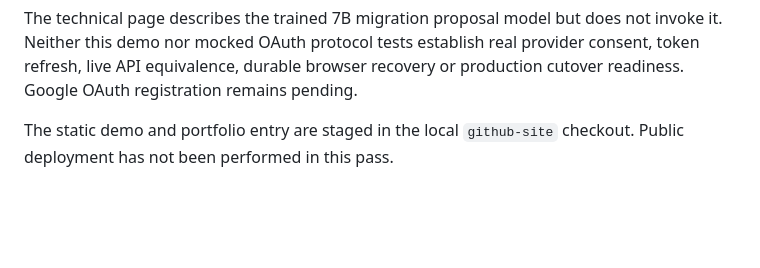
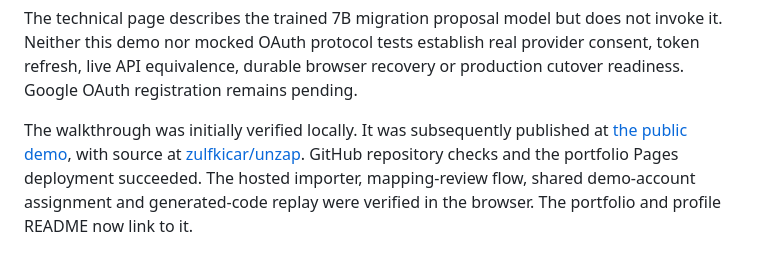
Before and after one commit to zulfkicar/unzap, a Markdown page: docs/onboarding-demo-2026-10-10.md, the part around the change. Drawn GitHub-style; blank space fills up the shorter version.

Commit message:
Record hosted walkthrough and publication verification

```diff
--- a/docs/onboarding-demo-2026-10-10.md
+++ b/docs/onboarding-demo-2026-10-10.md
@@ -32,4 +32,4 @@ JSON imports are bounded to 4 MB, 200 workflows and the existing 500-step-per-wo
 
 The technical page describes the trained 7B migration proposal model but does not invoke it. Neither this demo nor mocked OAuth protocol tests establish real provider consent, token refresh, live API equivalence, durable browser recovery or production cutover readiness. Google OAuth registration remains pending.
 
-The static demo and portfolio entry are staged in the local `github-site` checkout. Public deployment has not been performed in this pass.
+The walkthrough was initially verified locally. It was subsequently published at [the public demo](https://zulfkicar.github.io/apps/unzap/), with source at [zulfkicar/unzap](https://github.com/zulfkicar/unzap). GitHub repository checks and the portfolio Pages deployment succeeded. The hosted importer, mapping-review flow, shared demo-account assignment and generated-code replay were verified in the browser. The portfolio and profile README now link to it.
```
